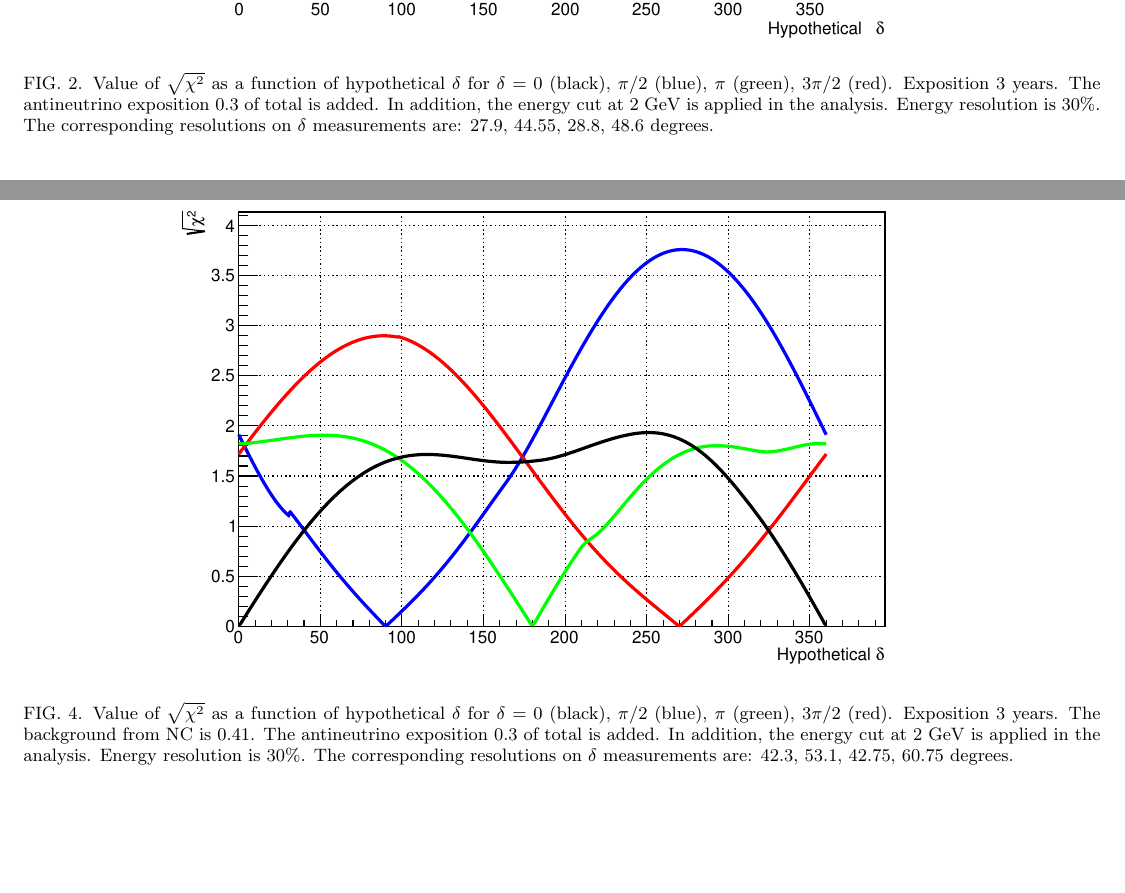
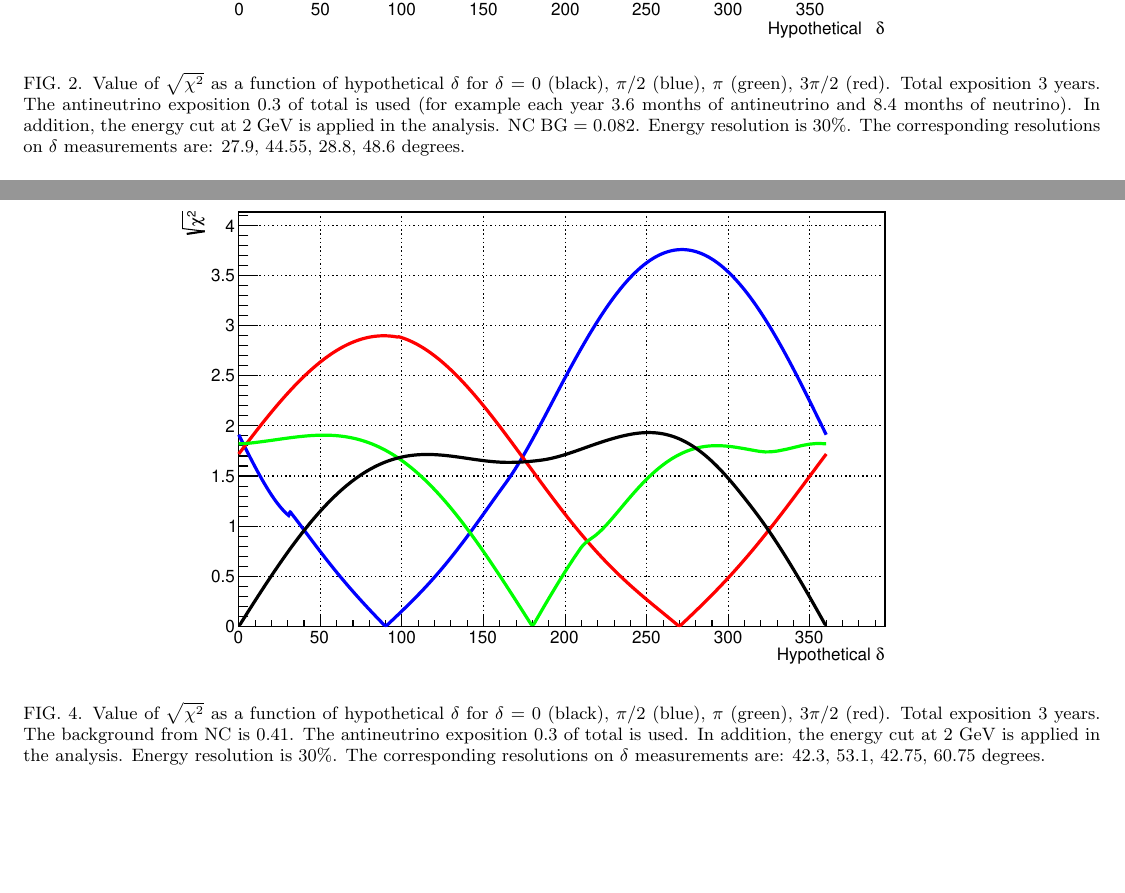
Before and after one commit to kirsanov-protvino/P2O, a LaTeX paper (papers/P2O-NOTE-24-01/P2O-NOTE-24-01.tex): two parts of pages 4 and 5 of 8, joined at a grey line, cut so that both start at the same text. Compiled offline with pdfLaTeX.

Commit message:
Update Note 01

```diff
--- a/papers/P2O-NOTE-24-01/P2O-NOTE-24-01.tex
+++ b/papers/P2O-NOTE-24-01/P2O-NOTE-24-01.tex
@@ -148,7 +148,8 @@ in Fig. \ref{fig:del}. The energy resolution here is nominal, 30\%, as specified
 \begin{figure*}[h]
 \begin{center}
 \includegraphics[width=0.75\textwidth]{del.pdf}
-\caption {Value of $\sqrt{\chi^2}$ as a function of hypothetical $\delta$ for $\delta = \pi/2$ (blue), $\pi$ (green), $3\pi/2$ (red). Energy resolution is 30\%.
+\caption {Value of $\sqrt{\chi^2}$ as a function of hypothetical $\delta$ for $\delta = \pi/2$ (blue), $\pi$ (green), $3\pi/2$ (red). Eposition 3 years.
+Only neutrino exposition. NC BG = 0.082. Energy resolution is 30\%.
 \label{fig:del}}
 \end{center}
 \end{figure*}
@@ -169,8 +170,9 @@ resolution 5%. And here also the NC BG is reduced by factor of 10.
 \begin{center}
 \includegraphics[width=0.75\textwidth]{del_anu.pdf}
 \caption {Value of $\sqrt{\chi^2}$ as a function of hypothetical $\delta$ for $\delta$ = 0 (black), $\pi/2$ (blue), $\pi$ (green), $3\pi/2$ (red).
-          Exposition 3 years.
-          The antineutrino exposition 0.3 of total is added. In addition, the energy cut at 2 GeV is applied in the analysis. Energy resolution is 30\%.
+          Total exposition 3 years.
+          The antineutrino exposition 0.3 of total is used (for example each year 3.6 months of antineutrino and 8.4 months of neutrino). In addition,
+          the energy cut at 2 GeV is applied in the analysis. NC BG = 0.082. Energy resolution is 30\%.
           The corresponding resolutions on $\delta$ measurements are: 27.9, 44.55, 28.8, 48.6 degrees.
 \label{fig:del_anu}}
 \end{center}
@@ -180,9 +182,9 @@ resolution 5%. And here also the NC BG is reduced by factor of 10.
 \begin{center}
 \includegraphics[width=0.75\textwidth]{del_anu10.pdf}
 \caption {Value of $\sqrt{\chi^2}$ as a function of hypothetical $\delta$ for $\delta$ = 0 (black), $\pi/2$ (blue), $\pi$ (green), $3\pi/2$ (red).
-          Exposition 10 years.
-          The antineutrino exposition 0.3 of total is added. In addition, the energy cut at 2 GeV is applied in the analysis. Energy resolution is 30\%.
-          The corresponding resolutions on $\delta$ measurements are: 19.8, 34.2, 20.7, 39.15 degrees.
+          Total exposition 10 years.
+          The antineutrino exposition 0.3 of total is used. In addition, the energy cut at 2 GeV is applied in the analysis. NC BG = 0.082.
+          Energy resolution is 30\%. The corresponding resolutions on $\delta$ measurements are: 19.8, 34.2, 20.7, 39.15 degrees.
 \label{fig:del_anu10}}
 \end{center}
 \end{figure*}
@@ -195,8 +197,8 @@ independent of the energy window used, probably yes.
 \begin{center}
 \includegraphics[width=0.75\textwidth]{del_anuNC04.pdf}
 \caption {Value of $\sqrt{\chi^2}$ as a function of hypothetical $\delta$ for $\delta$ = 0 (black), $\pi/2$ (blue), $\pi$ (green), $3\pi/2$ (red).
-          Exposition 3 years. The background from NC is 0.41.
-          The antineutrino exposition 0.3 of total is added. In addition, the energy cut at 2 GeV is applied in the analysis. Energy resolution is 30\%.
+          Total exposition 3 years. The background from NC is 0.41.
+          The antineutrino exposition 0.3 of total is used. In addition, the energy cut at 2 GeV is applied in the analysis. Energy resolution is 30\%.
           The corresponding resolutions on $\delta$ measurements are: 42.3, 53.1, 42.75, 60.75 degrees.
 \label{fig:del_anuNC04}}
 \end{center}
```
Also changed, not shown: papers/P2O-NOTE-24-01/P2O-NOTE-24-01.pdf.
